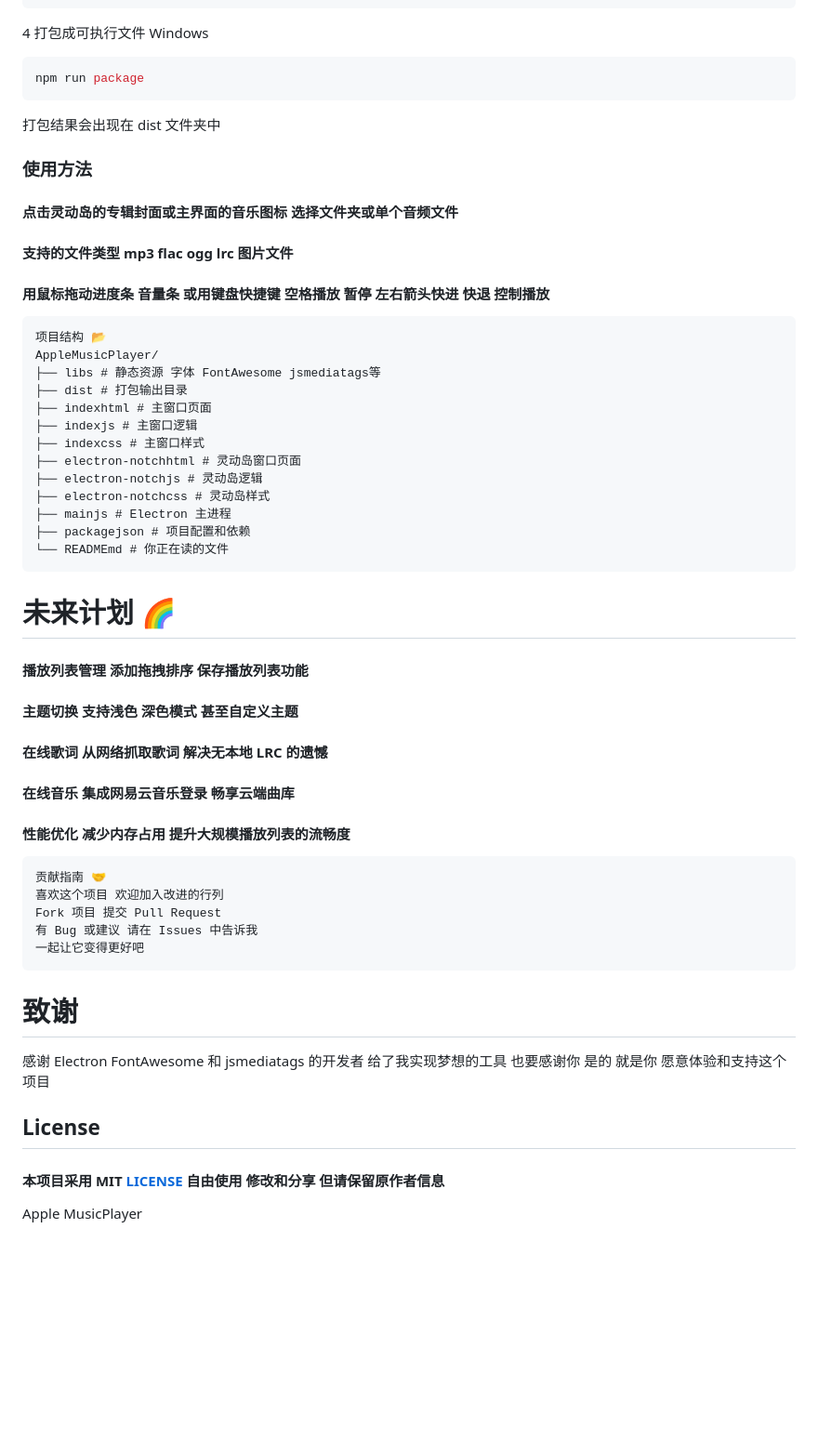
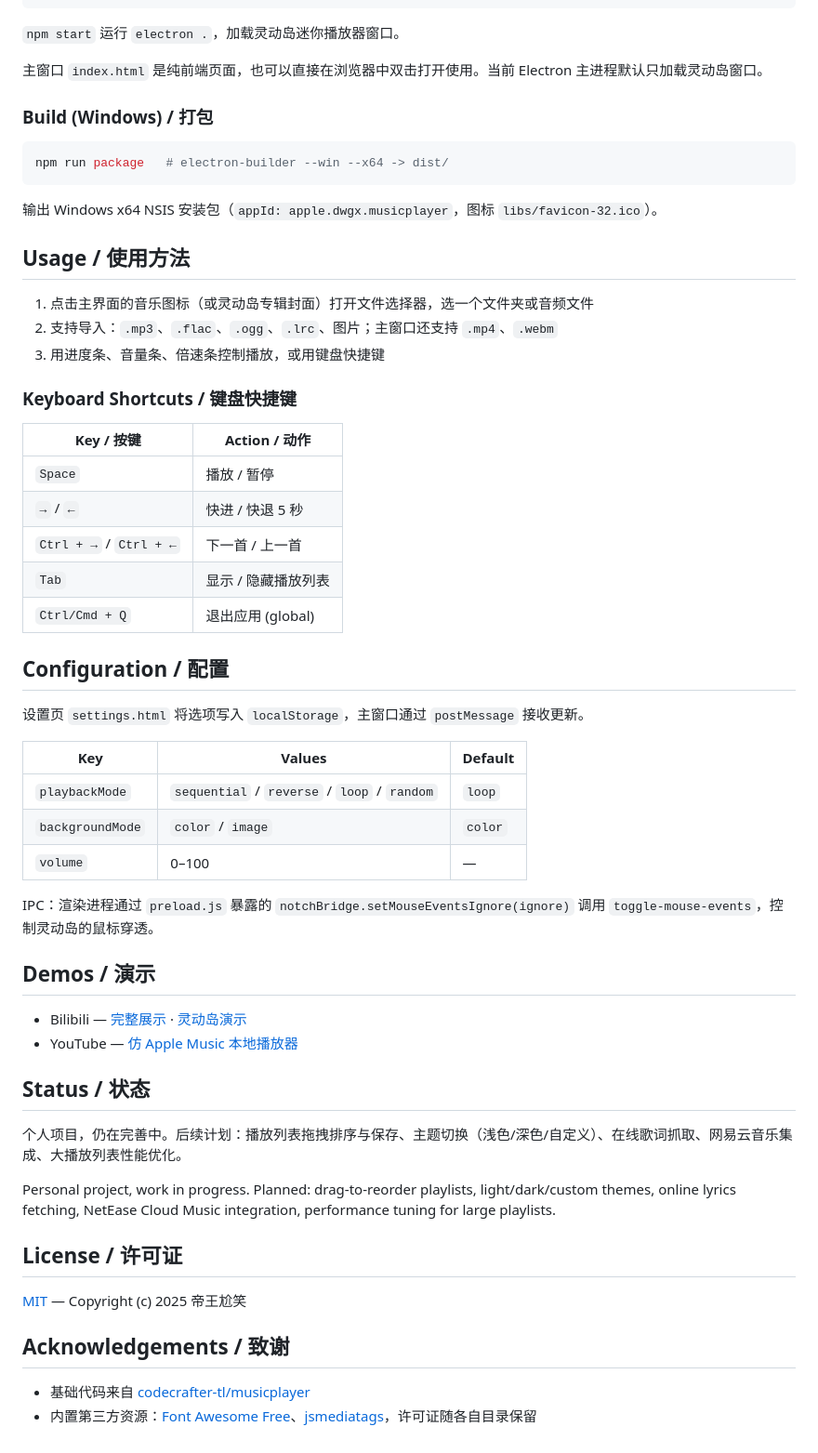
Before and after one commit to dwgx/NewAppleMusicPlayer, a Markdown page: README.md, the part around one of its changes. Shown at 93% size. Drawn GitHub-style; blank space fills up the shorter version.

Commit message:
docs: 完善 README 项目介绍

````diff
--- a/README.md
+++ b/README.md
@@ -80,49 +81,64 @@ npm install
 npm start
 ```
-4 打包成可执行文件 Windows
+
+`npm start` 运行 `electron .`，加载灵动岛迷你播放器窗口。
+
+主窗口 `index.html` 是纯前端页面，也可以直接在浏览器中双击打开使用。当前 Electron 主进程默认只加载灵动岛窗口。
+
+<!-- TODO: confirm the intended entry point for the full main-window experience under Electron. -->
+
+### Build (Windows) / 打包
 
 ```bash
-npm run package
-```
-打包结果会出现在 dist 文件夹中
-
-### 使用方法
-#### 点击灵动岛的专辑封面或主界面的音乐图标 选择文件夹或单个音频文件
-#### 支持的文件类型 mp3 flac ogg lrc 图片文件
-#### 用鼠标拖动进度条 音量条 或用键盘快捷键 空格播放 暂停 左右箭头快进 快退 控制播放
-
-```
-项目结构 📂
-AppleMusicPlayer/
-├── libs # 静态资源 字体 FontAwesome jsmediatags等
-├── dist # 打包输出目录
-├── indexhtml # 主窗口页面
-├── indexjs # 主窗口逻辑
-├── indexcss # 主窗口样式
-├── electron-notchhtml # 灵动岛窗口页面
-├── electron-notchjs # 灵动岛逻辑
-├── electron-notchcss # 灵动岛样式
-├── mainjs # Electron 主进程
-├── packagejson # 项目配置和依赖
-└── READMEmd # 你正在读的文件
-```
-# 未来计划 🌈
-#### 播放列表管理 添加拖拽排序 保存播放列表功能
-#### 主题切换 支持浅色 深色模式 甚至自定义主题
-#### 在线歌词 从网络抓取歌词 解决无本地 LRC 的遗憾
-#### 在线音乐 集成网易云音乐登录 畅享云端曲库
-#### 性能优化 减少内存占用 提升大规模播放列表的流畅度
-```
-贡献指南 🤝
-喜欢这个项目 欢迎加入改进的行列
-Fork 项目 提交 Pull Request
-有 Bug 或建议 请在 Issues 中告诉我
-一起让它变得更好吧
+npm run package   # electron-builder --win --x64 -> dist/
 ```
 
-# 致谢
-感谢 Electron FontAwesome 和 jsmediatags 的开发者 给了我实现梦想的工具 也要感谢你 是的 就是你 愿意体验和支持这个项目
+输出 Windows x64 NSIS 安装包（`appId: apple.dwgx.musicplayer`，图标 `libs/favicon-32.ico`）。
 
-## License
-#### 本项目采用 MIT [LICENSE](LICENSE) 自由使用 修改和分享 但请保留原作者信息
-Apple MusicPlayer
+## Usage / 使用方法
+
+1. 点击主界面的音乐图标（或灵动岛专辑封面）打开文件选择器，选一个文件夹或音频文件
+2. 支持导入：`.mp3`、`.flac`、`.ogg`、`.lrc`、图片；主窗口还支持 `.mp4`、`.webm`
+3. 用进度条、音量条、倍速条控制播放，或用键盘快捷键
+
+### Keyboard Shortcuts / 键盘快捷键
+
+| Key / 按键 | Action / 动作 |
+|---|---|
+| `Space` | 播放 / 暂停 |
+| `→` / `←` | 快进 / 快退 5 秒 |
+| `Ctrl + →` / `Ctrl + ←` | 下一首 / 上一首 |
+| `Tab` | 显示 / 隐藏播放列表 |
+| `Ctrl/Cmd + Q` | 退出应用 (global) |
+
+## Configuration / 配置
+
+设置页 `settings.html` 将选项写入 `localStorage`，主窗口通过 `postMessage` 接收更新。
+
+| Key | Values | Default |
+|---|---|---|
+| `playbackMode` | `sequential` / `reverse` / `loop` / `random` | `loop` |
+| `backgroundMode` | `color` / `image` | `color` |
+| `volume` | 0–100 | — |
+
+IPC：渲染进程通过 `preload.js` 暴露的 `notchBridge.setMouseEventsIgnore(ignore)` 调用 `toggle-mouse-events`，控制灵动岛的鼠标穿透。
+
+## Demos / 演示
+
+- Bilibili — [完整展示](https://www.bilibili.com/video/BV1mBRSYaEwx) · [灵动岛演示](https://www.bilibili.com/video/BV1HYZUYZEgb)
+- YouTube — [仿 Apple Music 本地播放器](https://www.youtube.com/watch?v=hK28IQMAqKU)
+
+## Status / 状态
+
+个人项目，仍在完善中。后续计划：播放列表拖拽排序与保存、主题切换（浅色/深色/自定义）、在线歌词抓取、网易云音乐集成、大播放列表性能优化。
+
+Personal project, work in progress. Planned: drag-to-reorder playlists, light/dark/custom themes, online lyrics fetching, NetEase Cloud Music integration, performance tuning for large playlists.
+
+## License / 许可证
+
+[MIT](LICENSE) — Copyright (c) 2025 帝王尬笑
+
+## Acknowledgements / 致谢
+
+- 基础代码来自 [codecrafter-tl/musicplayer](https://github.com/codecrafter-tl/musicplayer)
+- 内置第三方资源：[Font Awesome Free](https://fontawesome.com/)、[jsmediatags](https://github.com/aadsm/jsmediatags)，许可证随各自目录保留
````
Also changed, not shown: other parts of README.md (+57 -56 lines).
